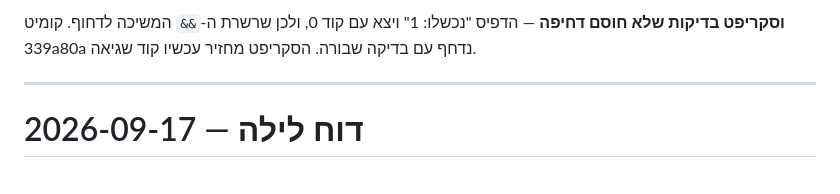
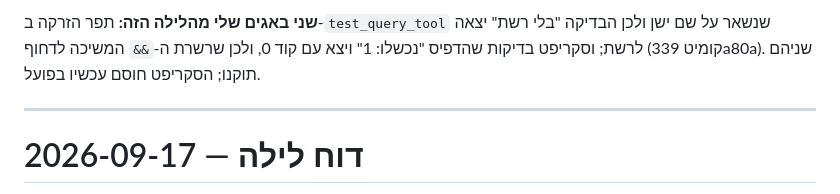
Before and after one commit to barkk678-lgtm/legislator, a Markdown page: docs/night-report.md, the part around one of its changes. Drawn GitHub-style.

```diff
--- a/docs/night-report.md
+++ b/docs/night-report.md
@@ -93,7 +98,8 @@
 
-**וסקריפט בדיקות שלא חוסם דחיפה** — הדפיס "נכשלו: 1" ויצא עם קוד
-0, ולכן שרשרת ה-`&&` המשיכה לדחוף. קומיט 339a80a נדחף עם בדיקה
-שבורה. הסקריפט מחזיר עכשיו קוד שגיאה.
+**שני באגים שלי מהלילה הזה:** תפר הזרקה ב-`test_query_tool`
+שנשאר על שם ישן ולכן הבדיקה "בלי רשת" יצאה לרשת; וסקריפט בדיקות
+שהדפיס "נכשלו: 1" ויצא עם קוד 0, ולכן שרשרת ה-`&&` המשיכה לדחוף
+(קומיט 339a80a). שניהם תוקנו; הסקריפט חוסם עכשיו בפועל.
 
 ---
 
```
Also changed, not shown: other parts of docs/night-report.md (+67 -62 lines).
